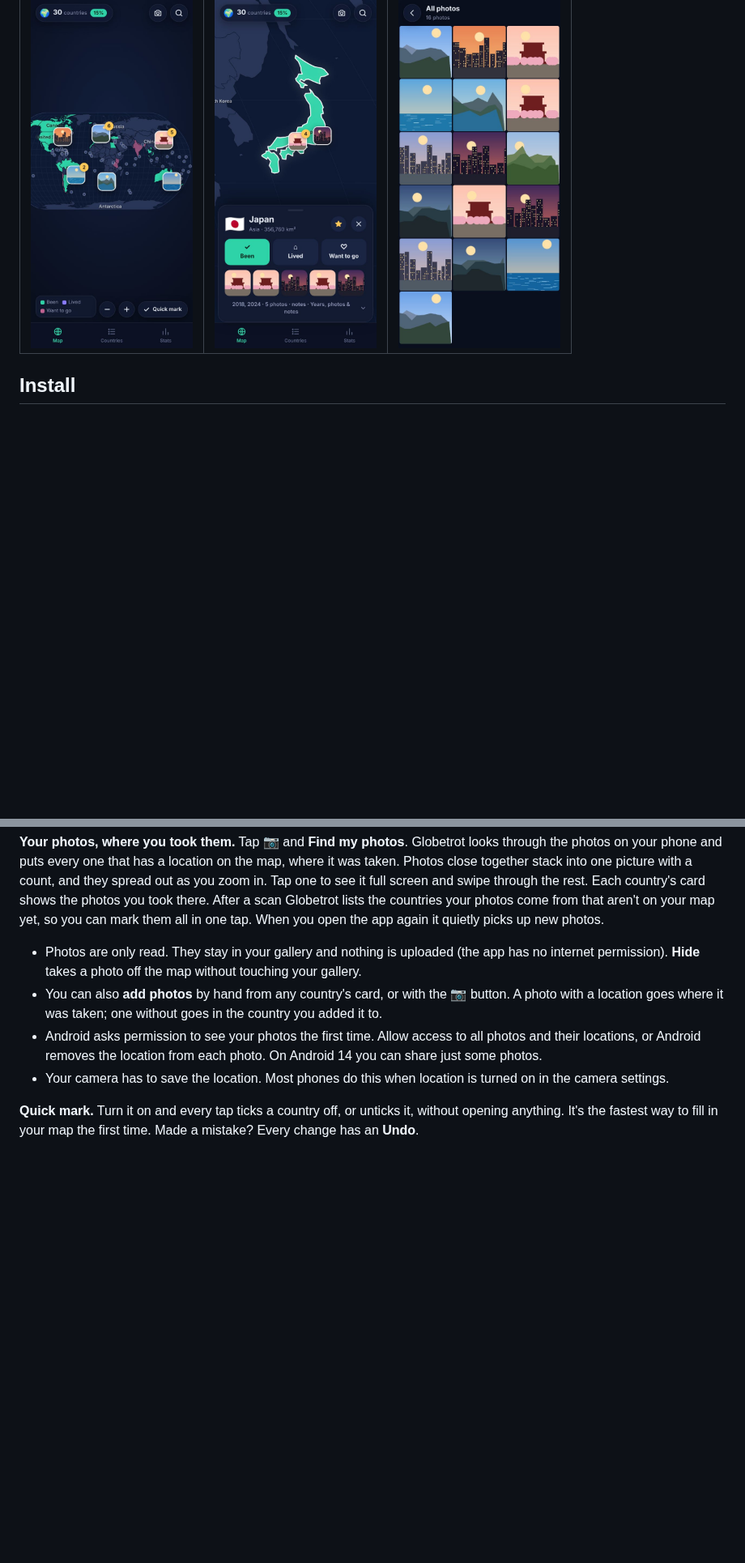
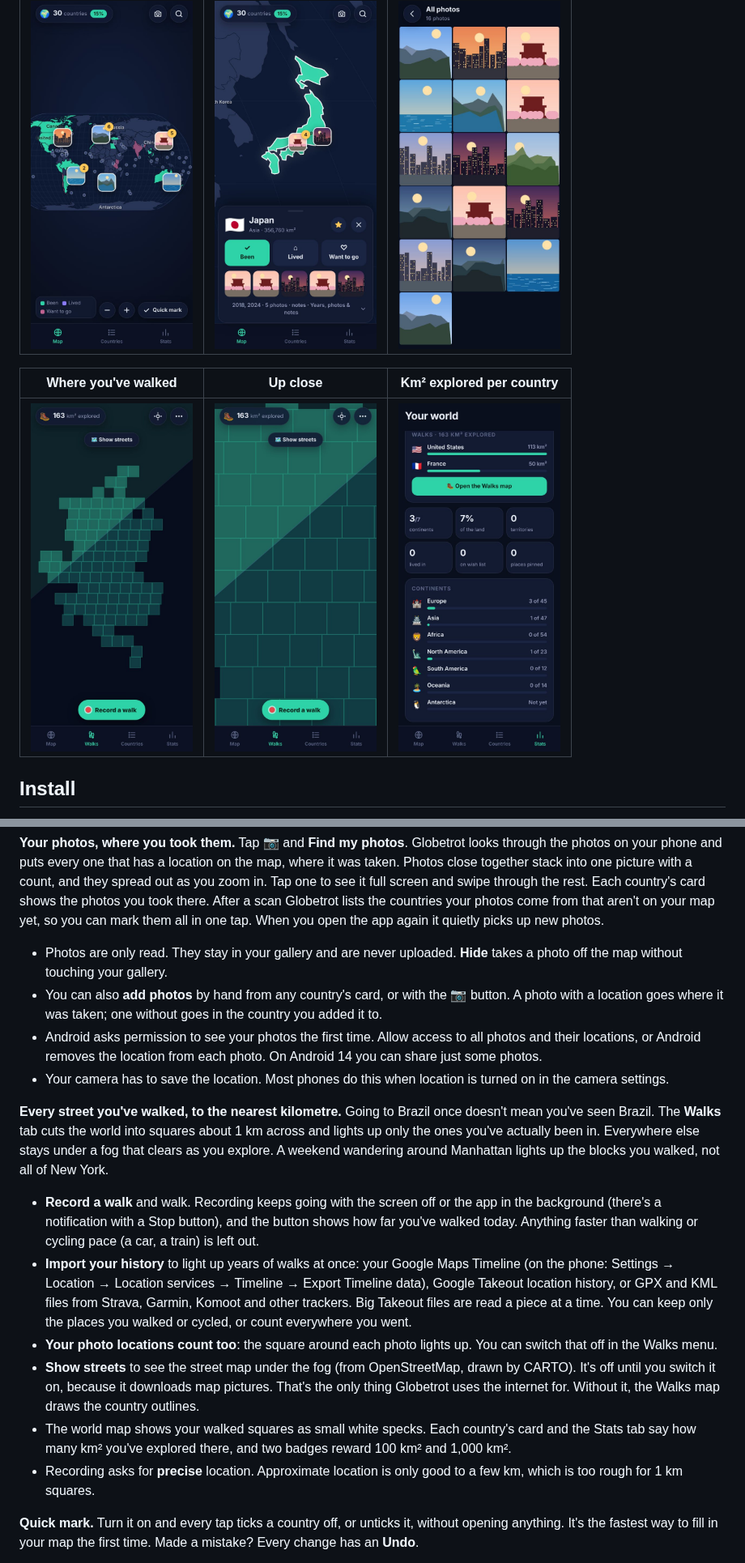
Before and after one commit to OlRock8910/Unknown-projects, a Markdown page: globetrot/README.md, 2 parts joined by grey strips. Shown at 81% size. Rendered like a GitHub page; pictures changed too: globetrot/docs/10-walks.jpg (added), globetrot/docs/11-walks-close.jpg (added), globetrot/docs/12-walks-stats.jpg (added); blank space fills up the shorter version.

```diff
--- a/globetrot/README.md
+++ b/globetrot/README.md
@@ -14,6 +14,10 @@ Everything stays on your phone.
 | Your photos on the map | A country's photos | All your photos |
 |:---:|:---:|:---:|
 | <img src="docs/7-photos-map.jpg" width="200"> | <img src="docs/8-photos-country.jpg" width="200"> | <img src="docs/9-photos-all.jpg" width="200"> |
+
+| Where you've walked | Up close | Km² explored per country |
+|:---:|:---:|:---:|
+| <img src="docs/10-walks.jpg" width="200"> | <img src="docs/11-walks-close.jpg" width="200"> | <img src="docs/12-walks-stats.jpg" width="200"> |
 
 ## Install
 
@@ -39,8 +43,8 @@ see it full screen and swipe through the rest. Each country's card shows the pho
 After a scan Globetrot lists the countries your photos come from that aren't on your map yet, so
 you can mark them all in one tap. When you open the app again it quietly picks up new photos.
 
-- Photos are only read. They stay in your gallery and nothing is uploaded (the app has no
-  internet permission). **Hide** takes a photo off the map without touching your gallery.
+- Photos are only read. They stay in your gallery and are never uploaded. **Hide** takes a photo
+  off the map without touching your gallery.
 - You can also **add photos** by hand from any country's card, or with the 📷 button. A photo with
   a location goes where it was taken; one without goes in the country you added it to.
 - Android asks permission to see your photos the first time. Allow access to all photos and
@@ -48,6 +52,29 @@ you can mark them all in one tap. When you open the app again it quietly picks u
   share just some photos.
 - Your camera has to save the location. Most phones do this when location is turned on in the
   camera settings.
+
+**Every street you've walked, to the nearest kilometre.** Going to Brazil once doesn't mean you've
+seen Brazil. The **Walks** tab cuts the world into squares about 1 km across and lights up only the
+ones you've actually been in. Everywhere else stays under a fog that clears as you explore. A
+weekend wandering around Manhattan lights up the blocks you walked, not all of New York.
+
+- **Record a walk** and walk. Recording keeps going with the screen off or the app in the
+  background (there's a notification with a Stop button), and the button shows how far you've
+  walked today. Anything faster than walking or cycling pace (a car, a train) is left out.
+- **Import your history** to light up years of walks at once: your Google Maps Timeline (on the
+  phone: Settings → Location → Location services → Timeline → Export Timeline data), Google
+  Takeout location history, or GPX and KML files from Strava, Garmin, Komoot and other trackers.
+  Big Takeout files are read a piece at a time. You can keep only the places you walked or
+  cycled, or count everywhere you went.
+- **Your photo locations count too**: the square around each photo lights up. You can switch
+  that off in the Walks menu.
+- **Show streets** to see the street map under the fog (from OpenStreetMap, drawn by CARTO). It's
+  off until you switch it on, because it downloads map pictures. That's the only thing Globetrot
+  uses the internet for. Without it, the Walks map draws the country outlines.
+- The world map shows your walked squares as small white specks. Each country's card and the
+  Stats tab say how many km² you've explored there, and two badges reward 100 km² and 1,000 km².
+- Recording asks for **precise** location. Approximate location is only good to a few km, which
+  is too rough for 1 km squares.
 
 **Quick mark.** Turn it on and every tap ticks a country off, or unticks it, without opening
 anything. It's the fastest way to fill in your map the first time. Made a mistake? Every change
```
Also changed, not shown: other parts of globetrot/README.md (+18 -9 lines), README.md (+2 -2 lines), 11 other files.
